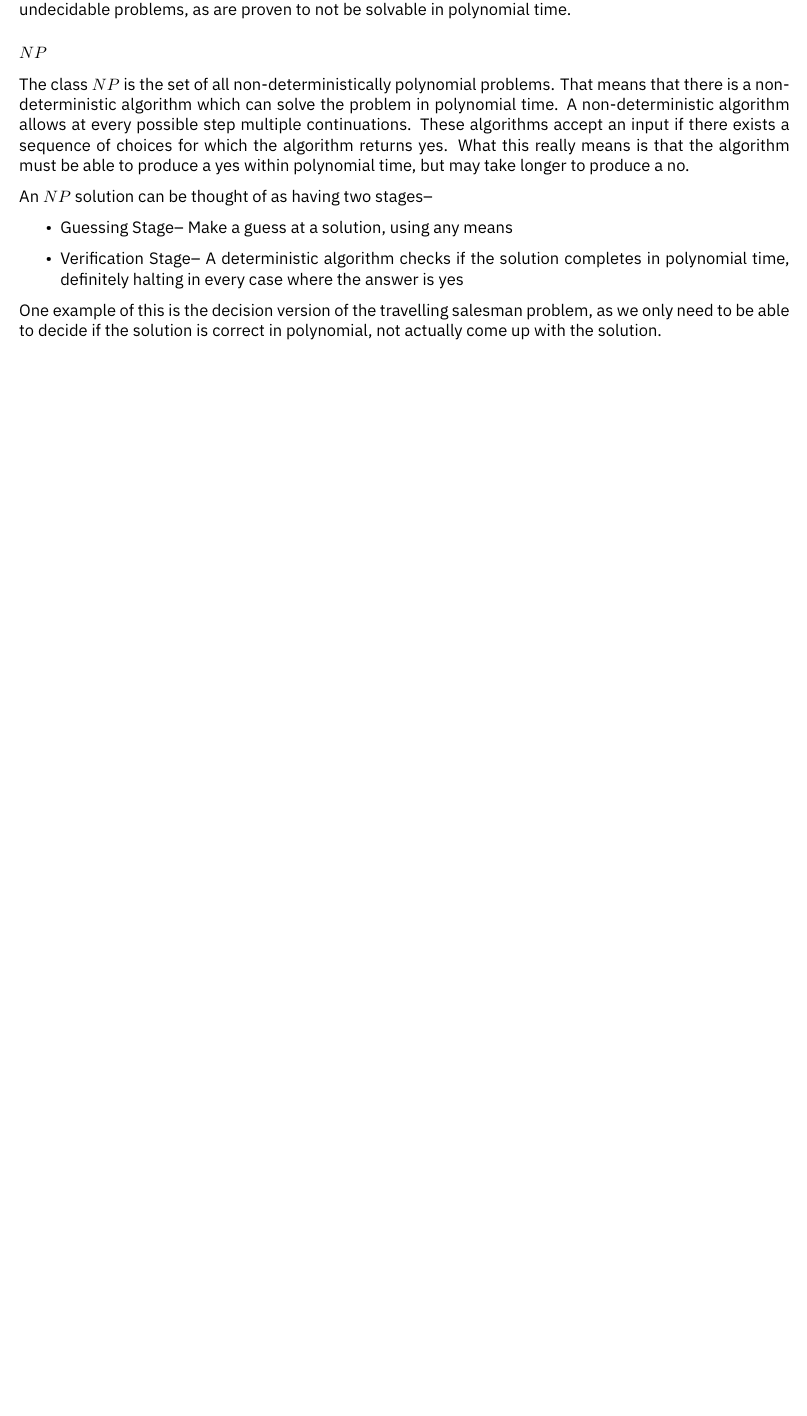
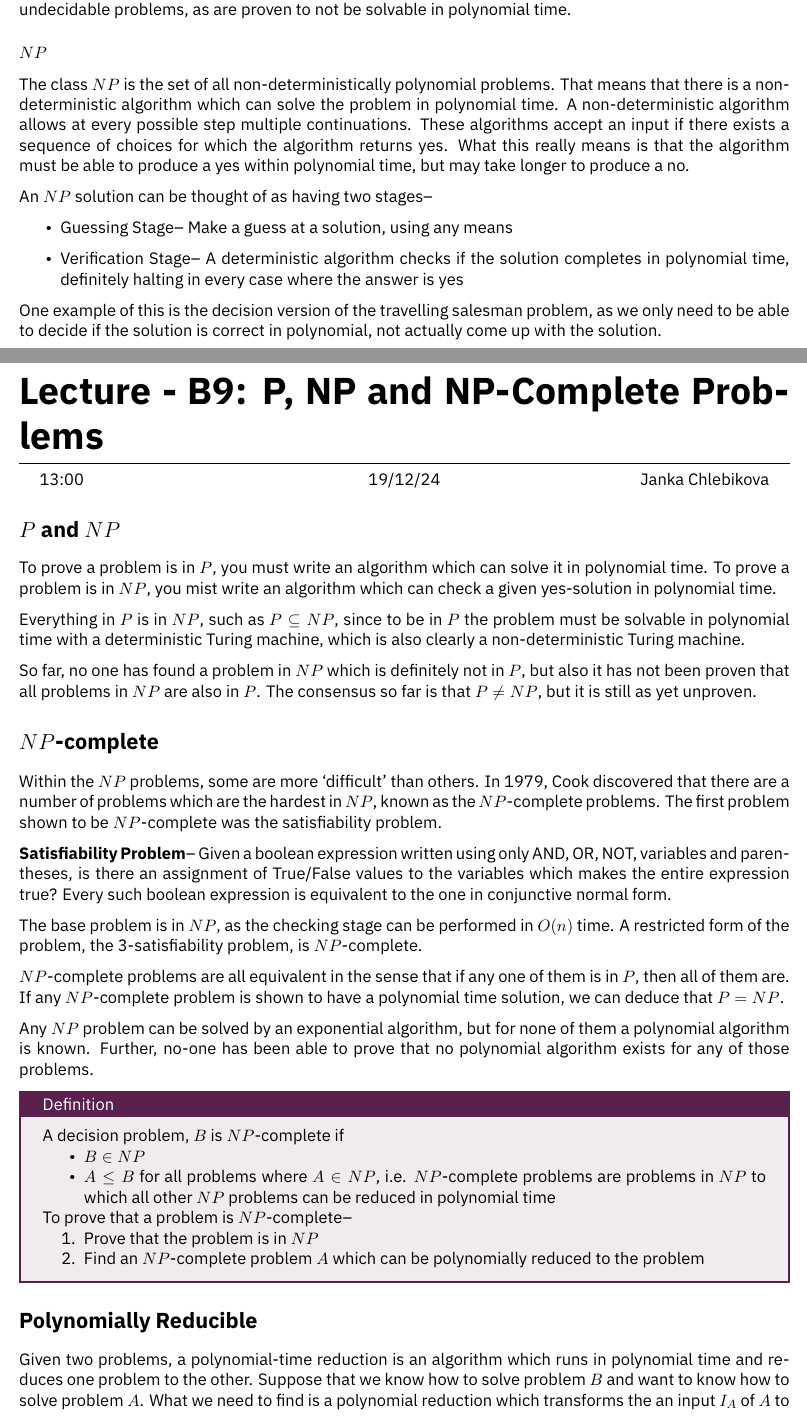
Before and after one commit to HughTB/cs-notes, a LaTeX thesis (3rd-year/m21276-theoc/m21276.tex, which reads 3rd-year/m21276-theoc/sessions/2024-12-19.tex): part of page 59 of 59 before the commit and two parts of pages 59 and 60 of 62 after it, the two joined at a grey line, cut so that both start at the same text, the shorter picture padded with empty space. Compiled offline with XeLaTeX.

Commit message:
add final theocs lecture

```diff
--- /dev/null
+++ b/3rd-year/m21276-theoc/sessions/2024-12-19.tex
@@ -0,0 +1,52 @@
+\lecture{B9: P, NP and NP-Complete Problems}{13:00}{19/12/24}{Janka Chlebikova}
+
+\section*{$P$ and $NP$}
+
+To prove a problem is in $P$, you must write an algorithm which can solve it in polynomial time. To prove a problem is
+ in $NP$, you mist write an algorithm which can check a given yes-solution in polynomial time.
+
+Everything in $P$ is in $NP$, such as $P \subseteq NP$, since to be in $P$ the problem must be solvable in polynomial
+ time with a deterministic Turing machine, which is also clearly a non-deterministic Turing machine.
+
+So far, no one has found a problem in $NP$ which is definitely not in $P$, but also it has not been proven that all
+ problems in $NP$ are also in $P$. The consensus so far is that $P \neq NP$, but it is still as yet unproven.
+
+\section*{$NP$-complete}
+
+Within the $NP$ problems, some are more `difficult' than others. In 1979, Cook discovered that there are a number of
+ problems which are the hardest in $NP$, known as the $NP$-complete problems. The first problem shown to be
+ $NP$-complete was the satisfiability problem.
+
+\textbf{Satisfiability Problem}-- Given a boolean expression written using only AND, OR, NOT, variables and parentheses,
+ is there an assignment of True/False values to the variables which makes the entire expression true? Every such boolean
+ expression is equivalent to the one in conjunctive normal form.
+
+The base problem is in $NP$, as the checking stage can be performed in $O(n)$ time. A restricted form of the problem,
+ the 3-satisfiability problem, is $NP$-complete.
+
+$NP$-complete problems are all equivalent in the sense that if any one of them is in $P$, then all of them are. If any
+ $NP$-complete problem is shown to have a polynomial time solution, we can deduce that $P = NP$.
+
+Any $NP$ problem can be solved by an exponential algorithm, but for none of them a polynomial algorithm is known.
+ Further, no-one has been able to prove that no polynomial algorithm exists for any of those problems.
+
+\begin{definition*}{}{}
+  A decision problem, $B$ is $NP$-complete if
+  \begin{itemize}
+    \item $B \in NP$
+    \item $A \leq B$ for all problems where $A \in NP$, i.e. $NP$-complete problems are problems in $NP$ to which all
+     other $NP$ problems can be reduced in polynomial time
+  \end{itemize}
+
+  To prove that a problem is $NP$-complete--
+  \begin{enumerate}
+    \item Prove that the problem is in $NP$
+    \item Find an $NP$-complete problem $A$ which can be polynomially reduced to the problem
+  \end{enumerate}
+\end{definition*}
+
+\section*{Polynomially Reducible}
+
+Given two problems, a polynomial-time reduction is an algorithm which runs in polynomial time and reduces one problem
+ to the other. Suppose that we know how to solve problem $B$ and want to know how to solve problem $A$. What we need to
+ find is a polynomial reduction which transforms the an input $I_A$ of $A$ to the input of $I_B$ of $B$ in such a way
```
Also changed, not shown: 3rd-year/m21276-theoc/m21276.tex (+1 -0 lines), 3rd-year/m21276-theoc/m21276.pdf, 3rd-year/m21276-theoc/sessions/2024-12-19.tex (45 more changed lines).
